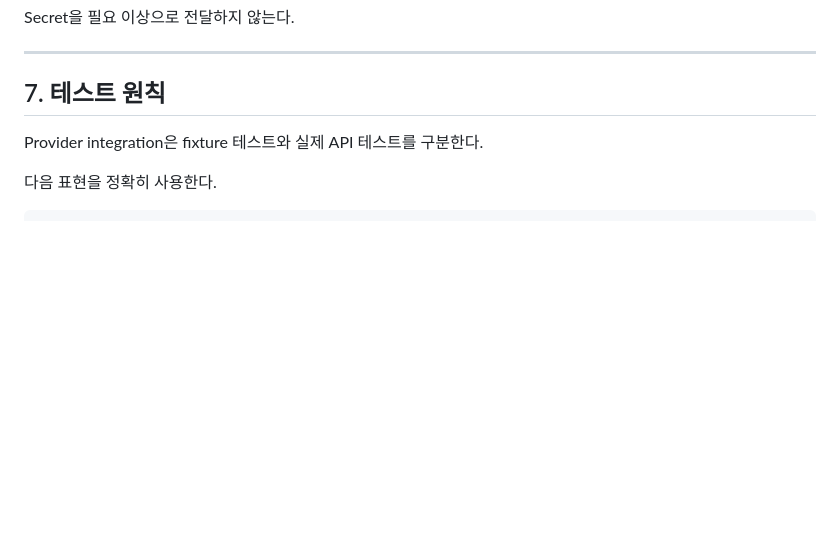
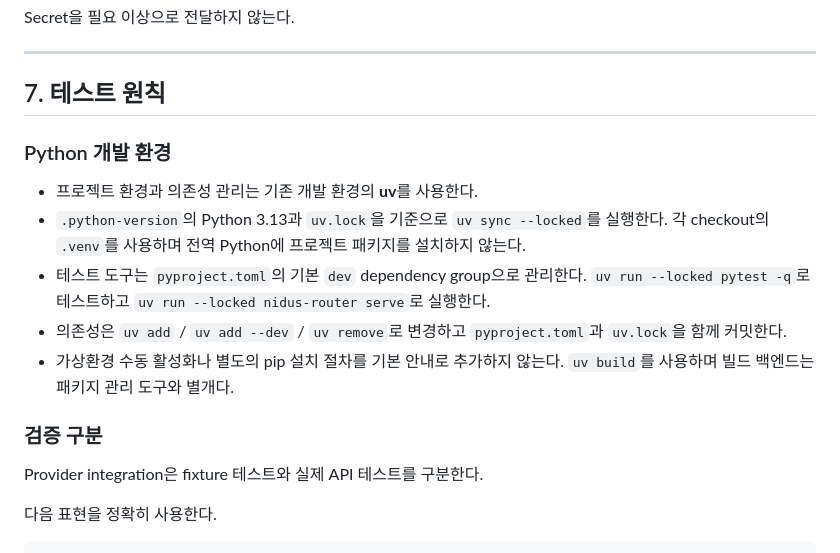
Before and after one commit to zzaehong/Nidus, a Markdown page: docs/AGENTS.md, the part around the change. Drawn GitHub-style; blank space fills up the shorter version.

```diff
--- a/docs/AGENTS.md
+++ b/docs/AGENTS.md
@@ -181,6 +181,16 @@ Secret을 필요 이상으로 전달하지 않는다.
 
 ## 7. 테스트 원칙
 
+### Python 개발 환경
+
+- 프로젝트 환경과 의존성 관리는 기존 개발 환경의 **uv**를 사용한다.
+- `.python-version`의 Python 3.13과 `uv.lock`을 기준으로 `uv sync --locked`를 실행한다. 각 checkout의 `.venv`를 사용하며 전역 Python에 프로젝트 패키지를 설치하지 않는다.
+- 테스트 도구는 `pyproject.toml`의 기본 `dev` dependency group으로 관리한다. `uv run --locked pytest -q`로 테스트하고 `uv run --locked nidus-router serve`로 실행한다.
+- 의존성은 `uv add` / `uv add --dev` / `uv remove`로 변경하고 `pyproject.toml`과 `uv.lock`을 함께 커밋한다.
+- 가상환경 수동 활성화나 별도의 pip 설치 절차를 기본 안내로 추가하지 않는다. `uv build`를 사용하며 빌드 백엔드는 패키지 관리 도구와 별개다.
+
+### 검증 구분
+
 Provider integration은 fixture 테스트와 실제 API 테스트를 구분한다.
 
 다음 표현을 정확히 사용한다.
```
Also changed, not shown: README.md (+21 -14 lines), docs/ROUTER.md (+5 -3 lines).
